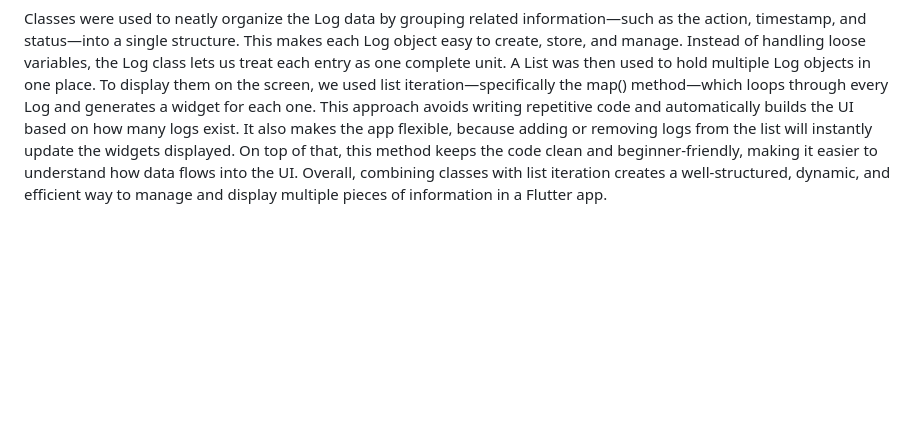
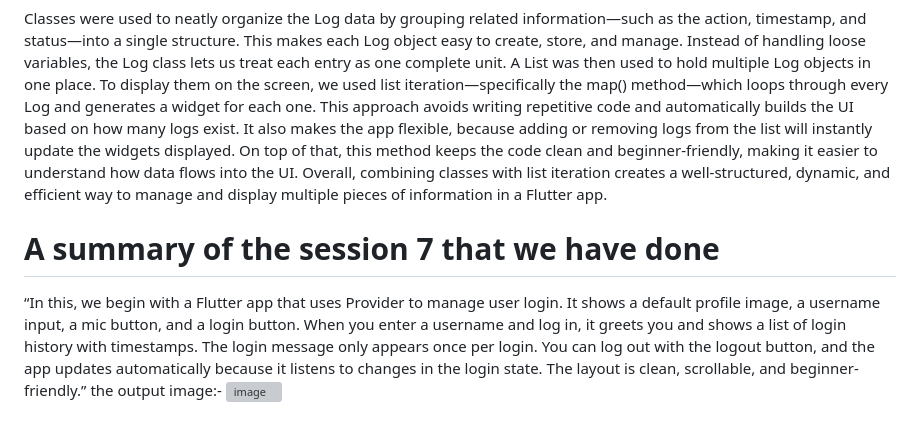
Before and after one commit to farhaansheriff715-beep/Cyberlog, a Markdown page: README.md, the part around the change. Drawn GitHub-style; blank space fills up the shorter version; grey boxes are pictures that could not be loaded.

```diff
--- a/README.md
+++ b/README.md
@@ -160,6 +160,10 @@ In short: JIT = fast development, AOT = fast performance.
 # A deep summary of the project uploaded for class concept mentioned in the project main folder :-
 Classes were used to neatly organize the Log data by grouping related information—such as the action, timestamp, and status—into a single structure. This makes each Log object easy to create, store, and manage. Instead of handling loose variables, the Log class lets us treat each entry as one complete unit. A List was then used to hold multiple Log objects in one place. To display them on the screen, we used list iteration—specifically the map() method—which loops through every Log and generates a widget for each one. This approach avoids writing repetitive code and automatically builds the UI based on how many logs exist. It also makes the app flexible, because adding or removing logs from the list will instantly update the widgets displayed. On top of that, this method keeps the code clean and beginner-friendly, making it easier to understand how data flows into the UI. Overall, combining classes with list iteration creates a well-structured, dynamic, and efficient way to manage and display multiple pieces of information in a Flutter app.
 
+# A summary of the session 7 that we have done
+“In this, we begin with a Flutter app that uses Provider to manage user login. It shows a default profile image, a username input, a mic button, and a login button. When you enter a username and log in, it greets you and shows a list of login history with timestamps. The login message only appears once per login. You can log out with the logout button, and the app updates automatically because it listens to changes in the login state. The layout is clean, scrollable, and beginner-friendly.”
+the output image:-
+<img width="345" height="708" alt="image" src="https://github.com/user-attachments/assets/65d89f9f-5469-4c90-941c-b69ef7412ecc" />
 
 
 
```
